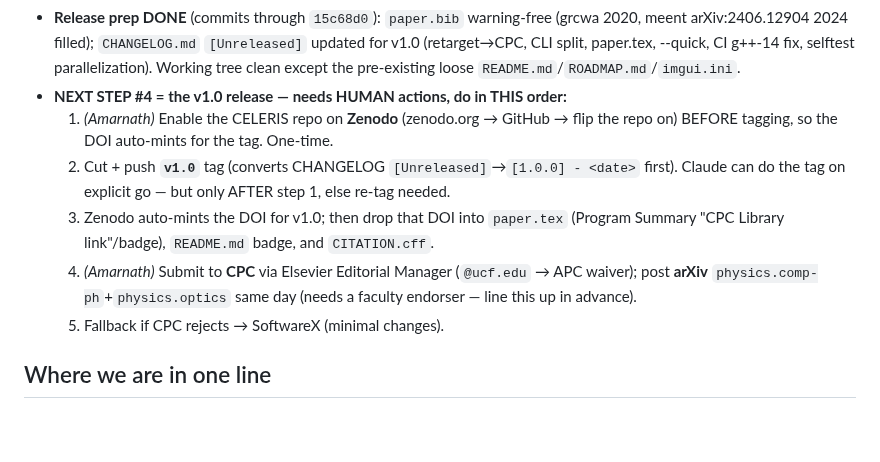
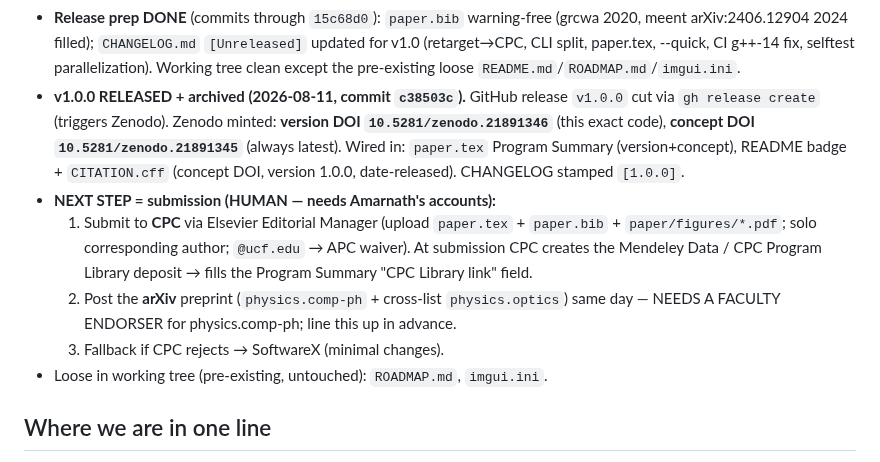
Before and after one commit to jeebuscrossaint/CELERIS, a Markdown page: memory/celeris-resume.md, the part around the change. Rendered like a GitHub page; blank space fills up the shorter version.

Commit message:
docs: resume — v1.0.0 released + Zenodo DOI wired; next is CPC + arXiv submission

```diff
--- a/memory/celeris-resume.md
+++ b/memory/celeris-resume.md
@@ -50,17 +50,20 @@ the v1.0 release (see "NEXT STEP #4" — starts with YOU enabling the repo on Ze
   meent arXiv:2406.12904 2024 filled); `CHANGELOG.md` `[Unreleased]` updated for v1.0
   (retarget→CPC, CLI split, paper.tex, --quick, CI g++-14 fix, selftest parallelization).
   Working tree clean except the pre-existing loose `README.md`/`ROADMAP.md`/`imgui.ini`.
-- **NEXT STEP #4 = the v1.0 release — needs HUMAN actions, do in THIS order:**
-  1. *(Amarnath)* Enable the CELERIS repo on **Zenodo** (zenodo.org → GitHub → flip the repo
-     on) BEFORE tagging, so the DOI auto-mints for the tag. One-time.
-  2. Cut + push **`v1.0`** tag (converts CHANGELOG `[Unreleased]`→`[1.0.0] - <date>` first).
-     Claude can do the tag on explicit go — but only AFTER step 1, else re-tag needed.
-  3. Zenodo auto-mints the DOI for v1.0; then drop that DOI into `paper.tex` (Program
-     Summary "CPC Library link"/badge), `README.md` badge, and `CITATION.cff`.
-  4. *(Amarnath)* Submit to **CPC** via Elsevier Editorial Manager (`@ucf.edu` → APC waiver);
-     post **arXiv** `physics.comp-ph`+`physics.optics` same day (needs a faculty endorser —
-     line this up in advance).
-  5. Fallback if CPC rejects → SoftwareX (minimal changes).
+- **v1.0.0 RELEASED + archived (2026-08-11, commit `c38503c`).** GitHub release `v1.0.0`
+  cut via `gh release create` (triggers Zenodo). Zenodo minted: **version DOI
+  `10.5281/zenodo.21891346`** (this exact code), **concept DOI `10.5281/zenodo.21891345`**
+  (always latest). Wired in: `paper.tex` Program Summary (version+concept), README badge +
+  `CITATION.cff` (concept DOI, version 1.0.0, date-released). CHANGELOG stamped `[1.0.0]`.
+- **NEXT STEP = submission (HUMAN — needs Amarnath's accounts):**
+  1. Submit to **CPC** via Elsevier Editorial Manager (upload `paper.tex` + `paper.bib` +
+     `paper/figures/*.pdf`; solo corresponding author; `@ucf.edu` → APC waiver). At submission
+     CPC creates the Mendeley Data / CPC Program Library deposit → fills the Program Summary
+     "CPC Library link" field.
+  2. Post the **arXiv** preprint (`physics.comp-ph` + cross-list `physics.optics`) same day —
+     NEEDS A FACULTY ENDORSER for physics.comp-ph; line this up in advance.
+  3. Fallback if CPC rejects → SoftwareX (minimal changes).
+- Loose in working tree (pre-existing, untouched): `ROADMAP.md`, `imgui.ini`.
 
 ## Where we are in one line
 CELERIS has a **content-complete first-paper draft** (`paper/paper.md`, 4 figures, verified
```
